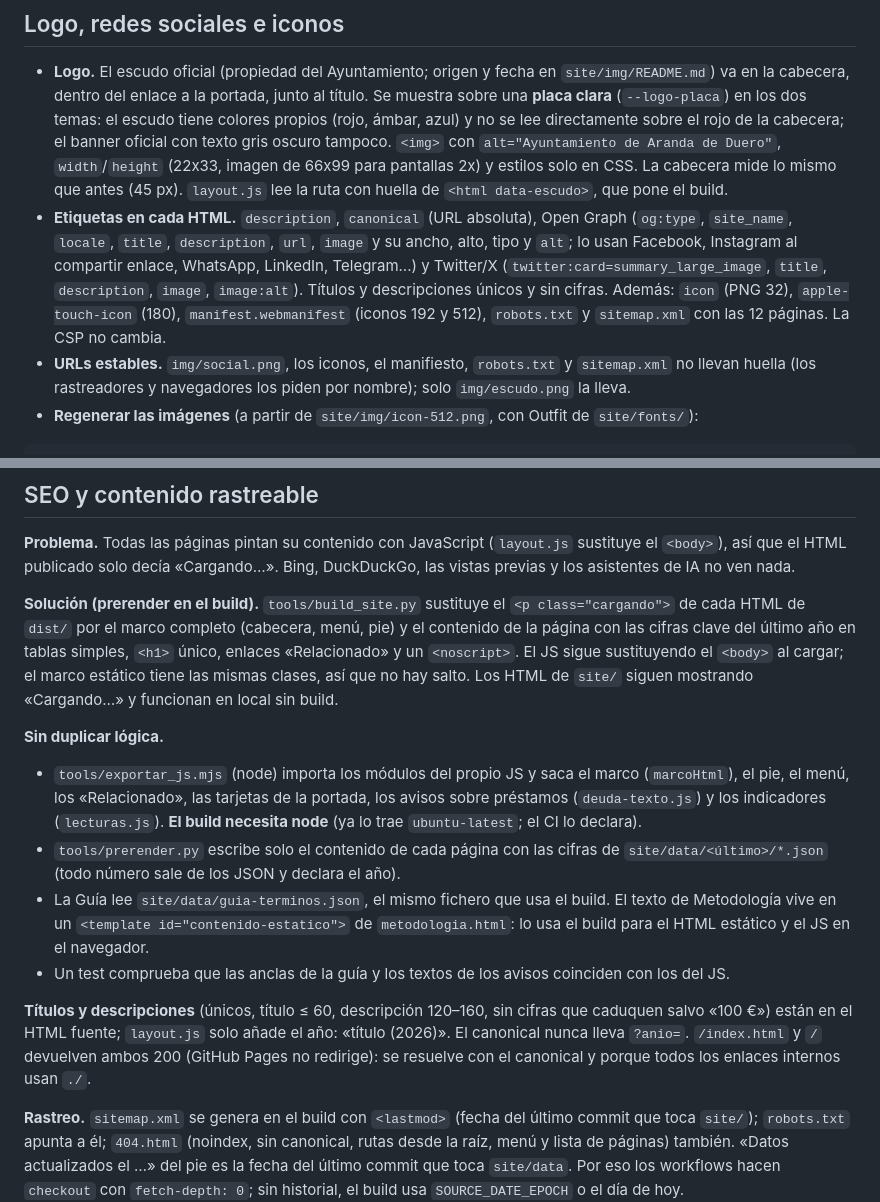
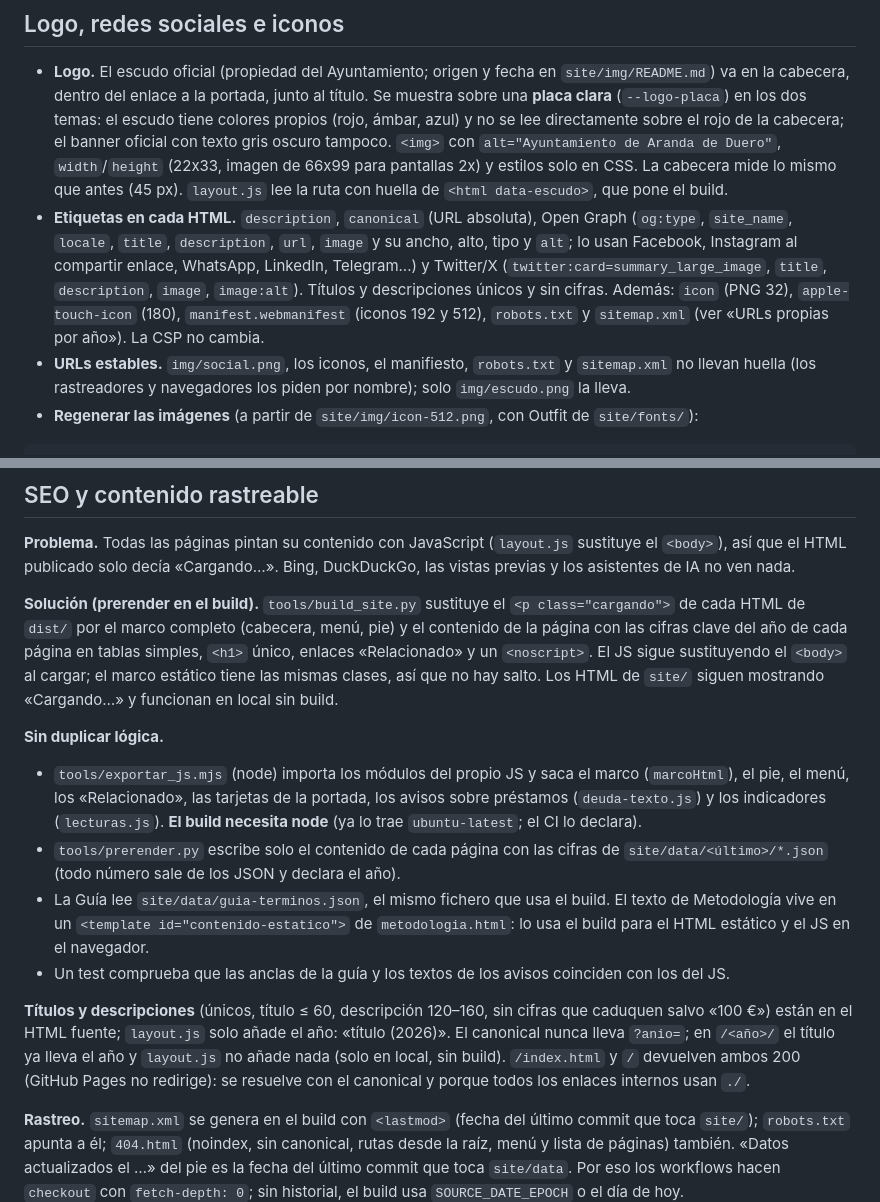
Before and after one commit to arandadeduero/visorpresupuesto, a Markdown page: README.md, 2 parts joined by grey strips. GitHub-like rendering.

```diff
--- a/README.md
+++ b/README.md
@@ -90,7 +90,7 @@ node --test "site/js/*.test.js"       # formato, búsqueda, árbol de gastos, in
 ## Logo, redes sociales e iconos
 
 - **Logo.** El escudo oficial (propiedad del Ayuntamiento; origen y fecha en `site/img/README.md`) va en la cabecera, dentro del enlace a la portada, junto al título. Se muestra sobre una **placa clara** (`--logo-placa`) en los dos temas: el escudo tiene colores propios (rojo, ámbar, azul) y no se lee directamente sobre el rojo de la cabecera; el banner oficial con texto gris oscuro tampoco. `<img>` con `alt="Ayuntamiento de Aranda de Duero"`, `width`/`height` (22x33, imagen de 66x99 para pantallas 2x) y estilos solo en CSS. La cabecera mide lo mismo que antes (45 px). `layout.js` lee la ruta con huella de `<html data-escudo>`, que pone el build.
-- **Etiquetas en cada HTML.** `description`, `canonical` (URL absoluta), Open Graph (`og:type`, `site_name`, `locale`, `title`, `description`, `url`, `image` y su ancho, alto, tipo y `alt`; lo usan Facebook, Instagram al compartir enlace, WhatsApp, LinkedIn, Telegram...) y Twitter/X (`twitter:card=summary_large_image`, `title`, `description`, `image`, `image:alt`). Títulos y descripciones únicos y sin cifras. Además: `icon` (PNG 32), `apple-touch-icon` (180), `manifest.webmanifest` (iconos 192 y 512), `robots.txt` y `sitemap.xml` con las 12 páginas. La CSP no cambia.
+- **Etiquetas en cada HTML.** `description`, `canonical` (URL absoluta), Open Graph (`og:type`, `site_name`, `locale`, `title`, `description`, `url`, `image` y su ancho, alto, tipo y `alt`; lo usan Facebook, Instagram al compartir enlace, WhatsApp, LinkedIn, Telegram...) y Twitter/X (`twitter:card=summary_large_image`, `title`, `description`, `image`, `image:alt`). Títulos y descripciones únicos y sin cifras. Además: `icon` (PNG 32), `apple-touch-icon` (180), `manifest.webmanifest` (iconos 192 y 512), `robots.txt` y `sitemap.xml` (ver «URLs propias por año»). La CSP no cambia.
 - **URLs estables.** `img/social.png`, los iconos, el manifiesto, `robots.txt` y `sitemap.xml` no llevan huella (los rastreadores y navegadores los piden por nombre); solo `img/escudo.png` la lleva.
 - **Regenerar las imágenes** (a partir de `site/img/icon-512.png`, con Outfit de `site/fonts/`):
 
@@ -144,7 +164,7 @@ python3 -m http.server -d dist 8000  # abrir http://localhost:8000
 
 **Problema.** Todas las páginas pintan su contenido con JavaScript (`layout.js` sustituye el `<body>`), así que el HTML publicado solo decía «Cargando…». Bing, DuckDuckGo, las vistas previas y los asistentes de IA no ven nada.
 
-**Solución (prerender en el build).** `tools/build_site.py` sustituye el `<p class="cargando">` de cada HTML de `dist/` por el marco completo (cabecera, menú, pie) y el contenido de la página con las cifras clave del último año en tablas simples, `<h1>` único, enlaces «Relacionado» y un `<noscript>`. El JS sigue sustituyendo el `<body>` al cargar; el marco estático tiene las mismas clases, así que no hay salto. Los HTML de `site/` siguen mostrando «Cargando…» y funcionan en local sin build.
+**Solución (prerender en el build).** `tools/build_site.py` sustituye el `<p class="cargando">` de cada HTML de `dist/` por el marco completo (cabecera, menú, pie) y el contenido de la página con las cifras clave del año de cada página en tablas simples, `<h1>` único, enlaces «Relacionado» y un `<noscript>`. El JS sigue sustituyendo el `<body>` al cargar; el marco estático tiene las mismas clases, así que no hay salto. Los HTML de `site/` siguen mostrando «Cargando…» y funcionan en local sin build.
 
 **Sin duplicar lógica.**
 - `tools/exportar_js.mjs` (node) importa los módulos del propio JS y saca el marco (`marcoHtml`), el pie, el menú, los «Relacionado», las tarjetas de la portada, los avisos sobre préstamos (`deuda-texto.js`) y los indicadores (`lecturas.js`). **El build necesita node** (ya lo trae `ubuntu-latest`; el CI lo declara).
@@ -152,7 +172,7 @@ python3 -m http.server -d dist 8000  # abrir http://localhost:8000
 - La Guía lee `site/data/guia-terminos.json`, el mismo fichero que usa el build. El texto de Metodología vive en un `<template id="contenido-estatico">` de `metodologia.html`: lo usa el build para el HTML estático y el JS en el navegador.
 - Un test comprueba que las anclas de la guía y los textos de los avisos coinciden con los del JS.
 
-**Títulos y descripciones** (únicos, título ≤ 60, descripción 120–160, sin cifras que caduquen salvo «100 €») están en el HTML fuente; `layout.js` solo añade el año: «título (2026)». El canonical nunca lleva `?anio=`. `/index.html` y `/` devuelven ambos 200 (GitHub Pages no redirige): se resuelve con el canonical y porque todos los enlaces internos usan `./`.
+**Títulos y descripciones** (únicos, título ≤ 60, descripción 120–160, sin cifras que caduquen salvo «100 €») están en el HTML fuente; `layout.js` solo añade el año: «título (2026)». El canonical nunca lleva `?anio=`; en `/<año>/` el título ya lleva el año y `layout.js` no añade nada (solo en local, sin build). `/index.html` y `/` devuelven ambos 200 (GitHub Pages no redirige): se resuelve con el canonical y porque todos los enlaces internos usan `./`.
 
 **Rastreo.** `sitemap.xml` se genera en el build con `<lastmod>` (fecha del último commit que toca `site/`); `robots.txt` apunta a él; `404.html` (noindex, sin canonical, rutas desde la raíz, menú y lista de páginas) también. «Datos actualizados el …» del pie es la fecha del último commit que toca `site/data`. Por eso los workflows hacen `checkout` con `fetch-depth: 0`; sin historial, el build usa `SOURCE_DATE_EPOCH` o el día de hoy.
 
```
Also changed, not shown: other parts of README.md (+20 -0 lines), 1 other file.
